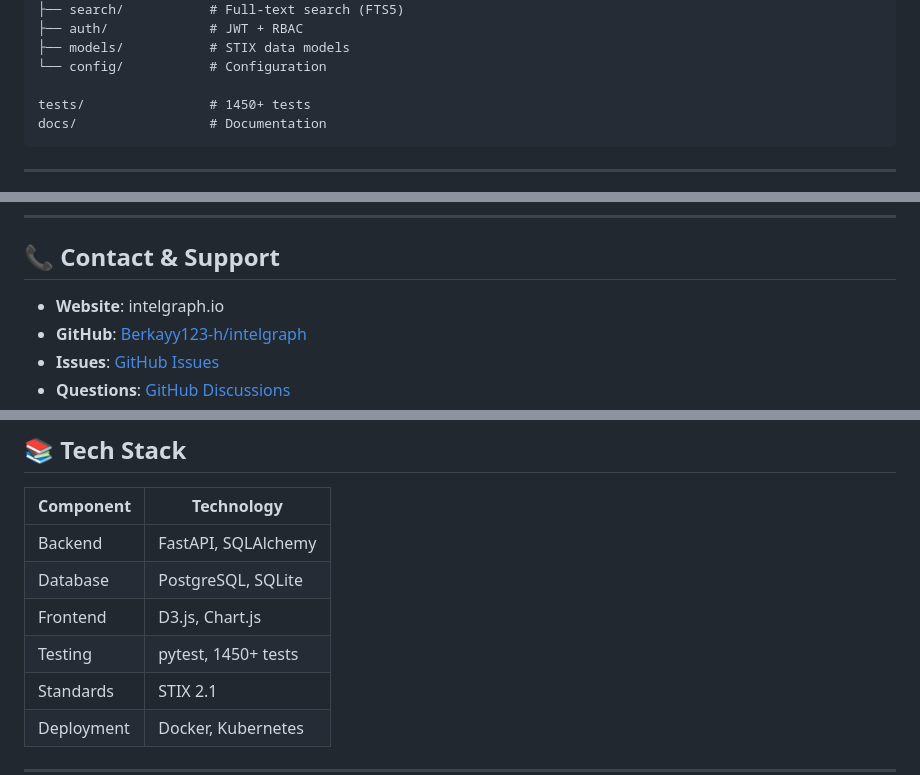
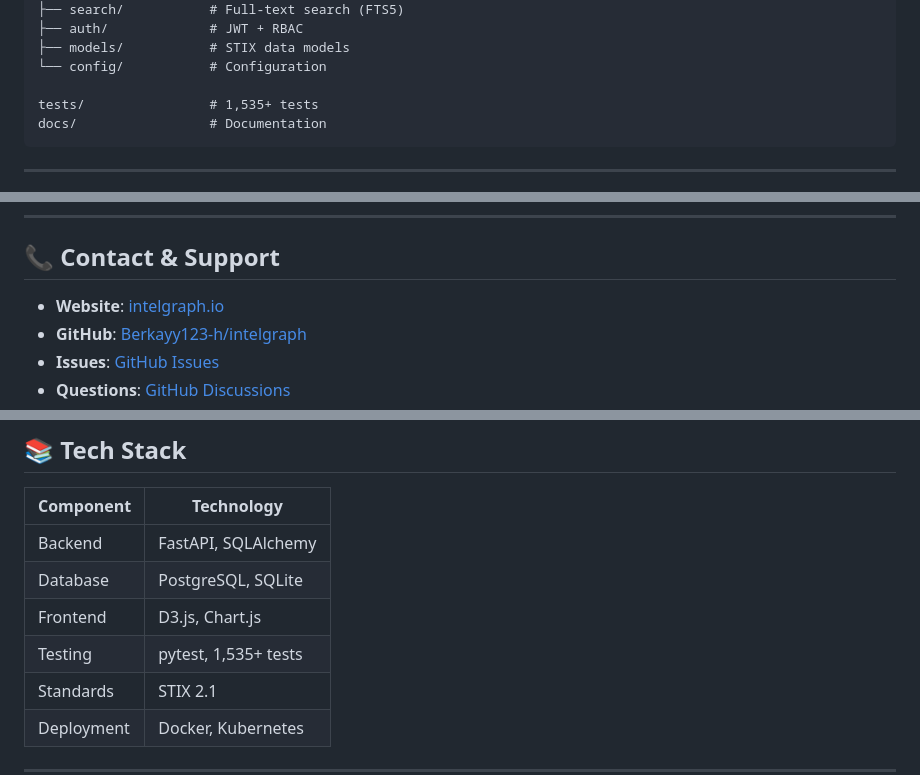
Before and after one commit to Berkayy123-h/intelgraph, a Markdown page: README.md, 3 parts joined by grey strips. GitHub-like rendering.

Commit message:
Fix test count and website link in README

````diff
--- a/README.md
+++ b/README.md
@@ -185,7 +185,7 @@ intelgraph/
 ├── models/           # STIX data models
 └── config/           # Configuration
 
-tests/                # 1450+ tests
+tests/                # 1,535+ tests
 docs/                 # Documentation
 ```
 
@@ -294,7 +294,7 @@ uv run pytest tests/test_pipeline.py -v
 
 ## 📞 Contact & Support
 
-- **Website**: intelgraph.io
+- **Website**: [intelgraph.io](https://intelgraph.io)
 - **GitHub**: [Berkayy123-h/intelgraph](https://github.com/Berkayy123-h/intelgraph)
 - **Issues**: [GitHub Issues](https://github.com/Berkayy123-h/intelgraph/issues)
 - **Questions**: [GitHub Discussions](https://github.com/Berkayy123-h/intelgraph/discussions)
@@ -326,7 +326,7 @@ We welcome contributions! Please see [CONTRIBUTING.md](./CONTRIBUTING.md) for:
 | Backend | FastAPI, SQLAlchemy |
 | Database | PostgreSQL, SQLite |
 | Frontend | D3.js, Chart.js |
-| Testing | pytest, 1450+ tests |
+| Testing | pytest, 1,535+ tests |
 | Standards | STIX 2.1 |
 | Deployment | Docker, Kubernetes |
 
````
Also changed, not shown: other parts of README.md (+1 -1 lines).
